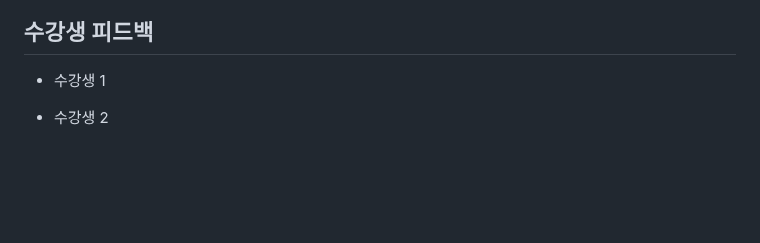
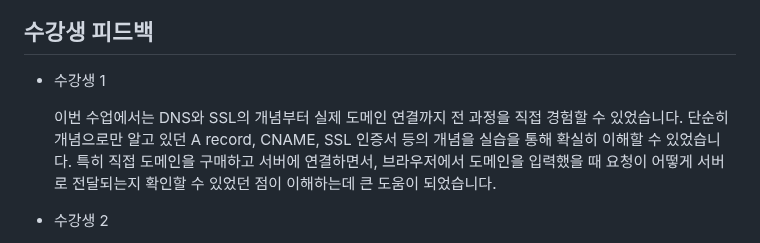
Before and after one commit to srogsrogi/TIL, a Markdown page: Lesson/publishing_web_app_ver_2/251015_dns_ssl.md, the part around the change. Drawn GitHub-style; blank space fills up the shorter version.

Commit message:
lesson 2회차 dns, ssl 수강생 피드백 추가

```diff
--- a/Lesson/publishing_web_app_ver_2/251015_dns_ssl.md
+++ b/Lesson/publishing_web_app_ver_2/251015_dns_ssl.md
@@ -197,7 +197,7 @@
 
 - 수강생 1
 
-
+  이번 수업에서는 DNS와 SSL의 개념부터 실제 도메인 연결까지 전 과정을 직접 경험할 수 있었습니다. 단순히 개념으로만 알고 있던 A record, CNAME, SSL 인증서 등의 개념을 실습을 통해 확실히 이해할 수 있었습니다. 특히 직접 도메인을 구매하고 서버에 연결하면서, 브라우저에서 도메인을 입력했을 때 요청이 어떻게 서버로 전달되는지 확인할 수 있었던 점이 이해하는데 큰 도움이 되었습니다.
 
 - 수강생 2
 
```
